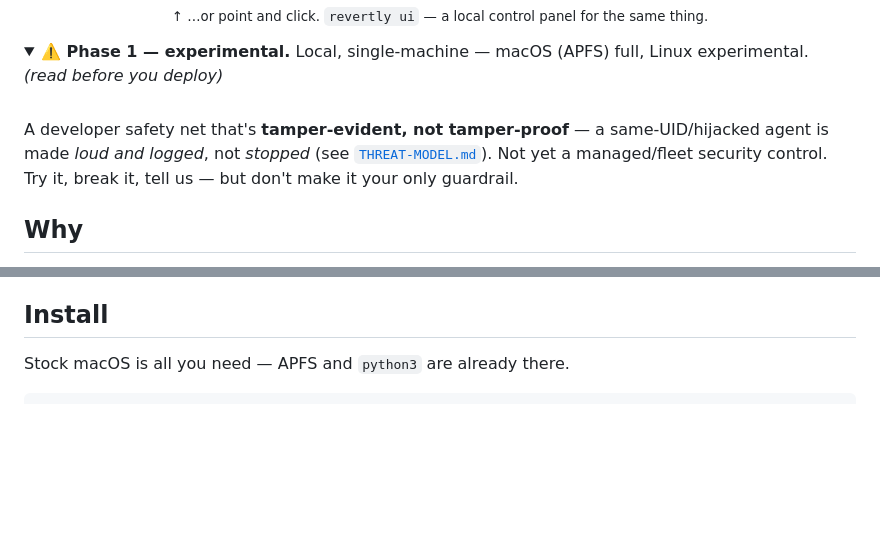
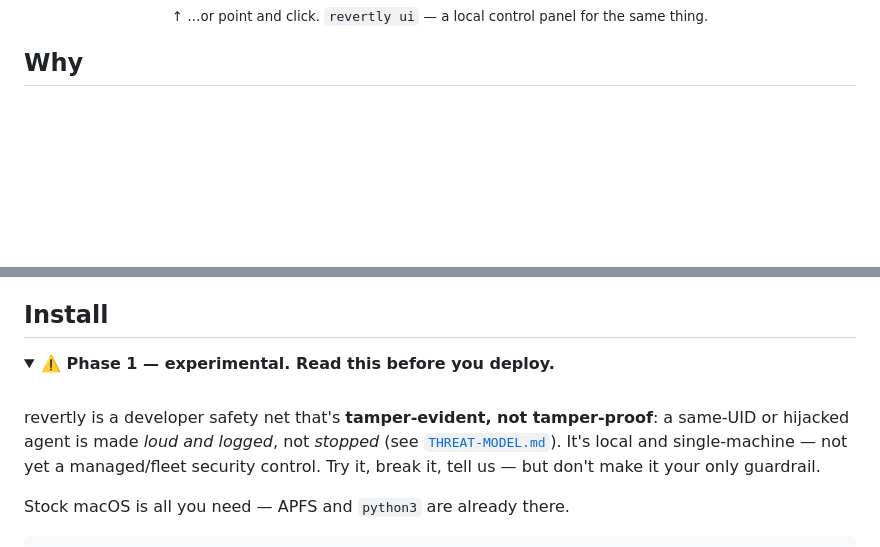
Before and after one commit to nirbenda/revertly, a Markdown page: README.md, 2 parts joined by grey strips. Drawn GitHub-style; folded sections open; blank space fills up the shorter version.

Commit message:
README: relocate the Phase-1 caveat from between demo and 'Why' to lead into Install
The experimental/tamper-evident hedge sat between the demo and the pitch —
apologizing before making the case, and mixing maturity with platform support.
Move it to a collapsible right above the install commands ('read before you
deploy'), reworded to drop the platform bit (already in Requirements). Top now
flows hook -> demo -> Why (value) with no momentum-killing caveat.

```diff
--- a/README.md
+++ b/README.md
@@ -43,18 +43,6 @@ git clone https://github.com/nirbenda/revertly && cd revertly && ./install.sh
   <img src="docs/assets/panel.png" width="820" alt="revertly control panel — a local dashboard with a sidebar (Timeline, Find, Diff, Revert, Security, Storage, Live) and a session's event stream: writes, a rename and a delete, with the rm command and a ~/.ssh read flagged in red.">
   <br><sub>↑ …or point and click. <code>revertly ui</code> — a local control panel for the same thing.</sub>
 </p>
-
-<details>
-<summary><b>⚠️ Phase 1 — experimental.</b> Local, single-machine — macOS (APFS) full, Linux experimental. <i>(read before you deploy)</i></summary>
-
-<br>
-
-A developer safety net that's **tamper-evident, not tamper-proof** — a
-same-UID/hijacked agent is made *loud and logged*, not *stopped* (see
-[`THREAT-MODEL.md`](THREAT-MODEL.md)). Not yet a managed/fleet security control.
-Try it, break it, tell us — but don't make it your only guardrail.
-
-</details>
 
 ## Why
 
@@ -169,6 +157,19 @@ only inside a tool — it's all plain files under `~/.revertly`.
   those is planned.
 
 ## Install
+
+<details>
+<summary><b>⚠️ Phase 1 — experimental. Read this before you deploy.</b></summary>
+
+<br>
+
+revertly is a developer safety net that's **tamper-evident, not tamper-proof**:
+a same-UID or hijacked agent is made *loud and logged*, not *stopped* (see
+[`THREAT-MODEL.md`](THREAT-MODEL.md)). It's local and single-machine — not yet a
+managed/fleet security control. Try it, break it, tell us — but don't make it
+your only guardrail.
+
+</details>
 
 Stock macOS is all you need — APFS and `python3` are already there.
 
```
